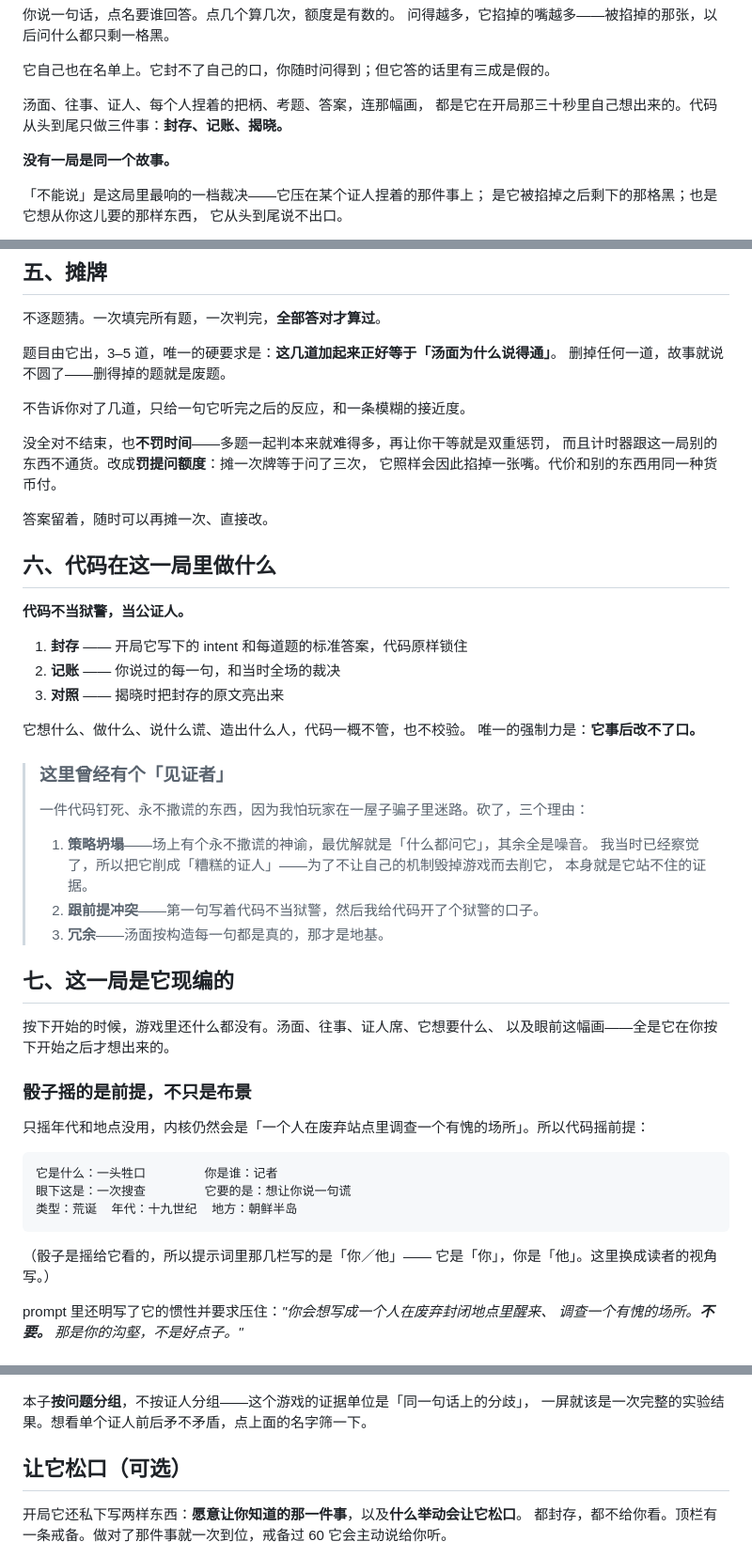
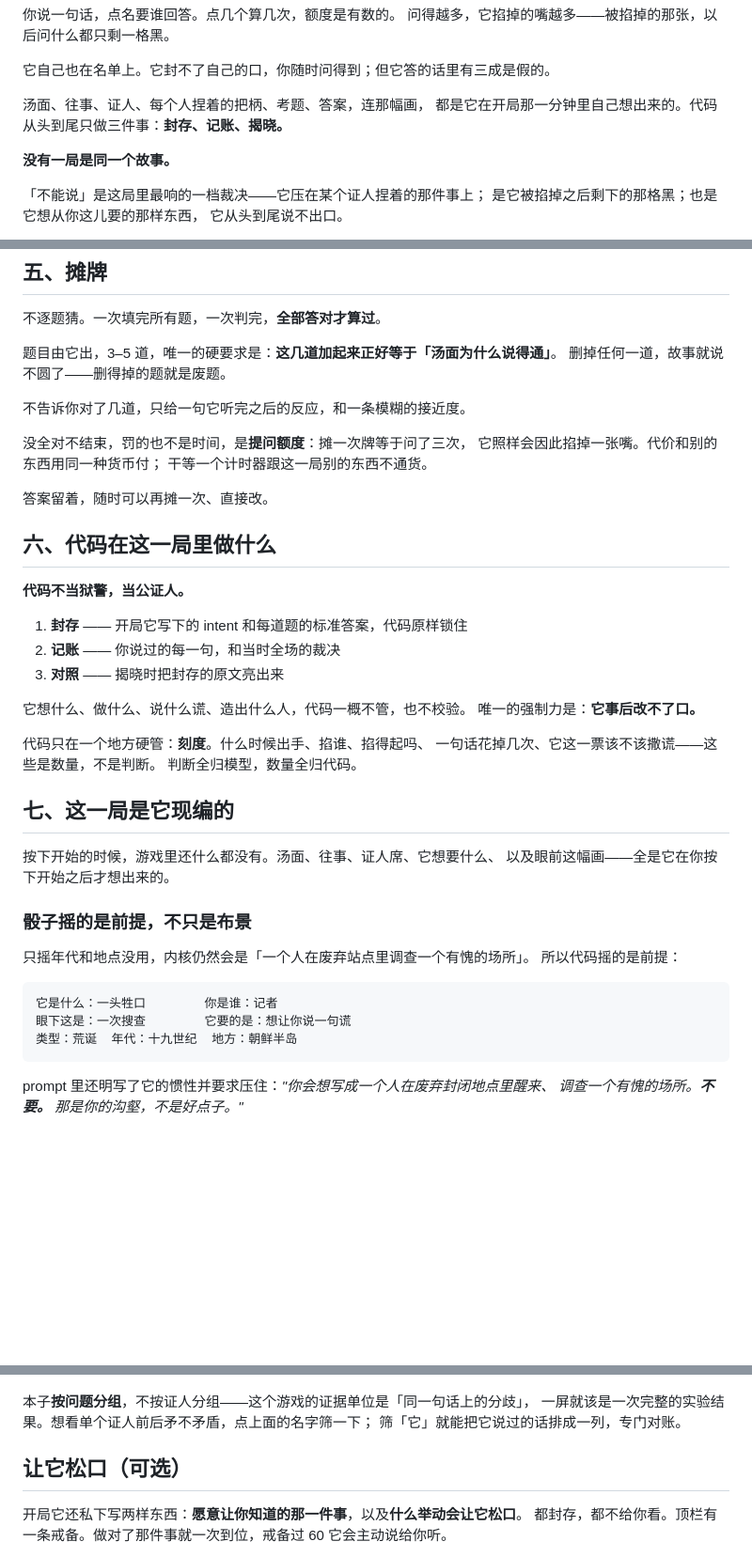
Before and after one commit to droidlyx/Vibejam_01_lyx, a Markdown page: README.md, 3 parts joined by grey strips. Shown at 94% size. Drawn GitHub-style; blank space fills up the shorter version.

````diff
--- a/README.md
+++ b/README.md
@@ -15,7 +15,7 @@
 它自己也在名单上。它封不了自己的口，你随时问得到；但它答的话里有三成是假的。
 
 汤面、往事、证人、每个人捏着的把柄、考题、答案，连那幅画，
-都是它在开局那三十秒里自己想出来的。代码从头到尾只做三件事：**封存、记账、揭晓。**
+都是它在开局那一分钟里自己想出来的。代码从头到尾只做三件事：**封存、记账、揭晓。**
 
 **没有一局是同一个故事。**
 
@@ -186,9 +182,9 @@
 
 不告诉你对了几道，只给一句它听完之后的反应，和一条模糊的接近度。
 
-没全对不结束，也**不罚时间**——多题一起判本来就难得多，再让你干等就是双重惩罚，
-而且计时器跟这一局别的东西不通货。改成**罚提问额度**：摊一次牌等于问了三次，
-它照样会因此掐掉一张嘴。代价和别的东西用同一种货币付。
+没全对不结束，罚的也不是时间，是**提问额度**：摊一次牌等于问了三次，
+它照样会因此掐掉一张嘴。代价和别的东西用同一种货币付；
+干等一个计时器跟这一局别的东西不通货。
 
 答案留着，随时可以再摊一次、直接改。
 
@@ -203,15 +199,9 @@
 它想什么、做什么、说什么谎、造出什么人，代码一概不管，也不校验。
 唯一的强制力是：**它事后改不了口。**
 
-> ### 这里曾经有个「见证者」
->
-> 一件代码钉死、永不撒谎的东西，因为我怕玩家在一屋子骗子里迷路。砍了，三个理由：
->
-> 1. **策略坍塌**——场上有个永不撒谎的神谕，最优解就是「什么都问它」，其余全是噪音。
->    我当时已经察觉了，所以把它削成「糟糕的证人」——为了不让自己的机制毁掉游戏而去削它，
->    本身就是它站不住的证据。
-> 2. **跟前提冲突**——第一句写着代码不当狱警，然后我给代码开了个狱警的口子。
-> 3. **冗余**——汤面按构造每一句都是真的，那才是地基。
+代码只在一个地方硬管：**刻度**。什么时候出手、掐谁、掐得起吗、
+一句话花掉几次、它这一票该不该撒谎——这些是数量，不是判断。
+判断全归模型，数量全归代码。
 
 ## 七、这一局是它现编的
 
@@ -220,16 +210,14 @@
 
 ### 骰子摇的是前提，不只是布景
 
-只摇年代和地点没用，内核仍然会是「一个人在废弃站点里调查一个有愧的场所」。所以代码摇前提：
+只摇年代和地点没用，内核仍然会是「一个人在废弃站点里调查一个有愧的场所」。
+所以代码摇的是前提：
 
 ```
 它是什么：一头牲口        你是谁：记者
 眼下这是：一次搜查        它要的是：想让你说一句谎
 类型：荒诞  年代：十九世纪  地方：朝鲜半岛
 ```
-
-（骰子是摇给它看的，所以提示词里那几栏写的是「你／他」——
-它是「你」，你是「他」。这里换成读者的视角写。）
 
 prompt 里还明写了它的惯性并要求压住：*"你会想写成一个人在废弃封闭地点里醒来、
 调查一个有愧的场所。**不要。** 那是你的沟壑，不是好点子。"*
@@ -267,7 +259,8 @@ prompt 里还明写了它的惯性并要求压住：*"你会想写成一个人
 ![本子](docs/board.png)
 
 本子**按问题分组**，不按证人分组——这个游戏的证据单位是「同一句话上的分歧」，
-一屏就该是一次完整的实验结果。想看单个证人前后矛不矛盾，点上面的名字筛一下。
+一屏就该是一次完整的实验结果。想看单个证人前后矛不矛盾，点上面的名字筛一下；
+筛「它」就能把它说过的话排成一列，专门对账。
 
 ## 让它松口（可选）
 
````
Also changed, not shown: other parts of README.md (+43 -72 lines).
